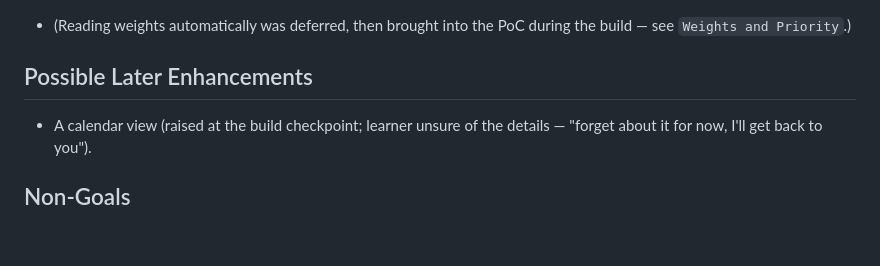
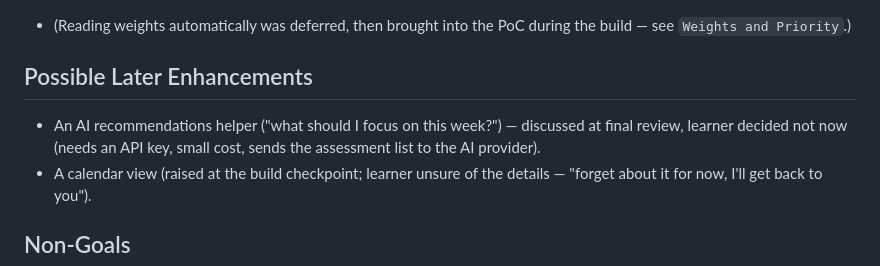
Before and after one commit to deividas-talocka/crunch, a Markdown page: devpost/prd.md, the part around the change. GitHub-like rendering; blank space fills up the shorter version.

Commit message:
Note AI recommendations as a possible later enhancement
Co-Authored-By: Claude Opus 5.5 <noreply@anthropic.com>

```diff
--- a/devpost/prd.md
+++ b/devpost/prd.md
@@ -106,6 +106,7 @@ Dashboard with module summary and side-by-side month tables; Moodle loading for
 - (Reading weights automatically was deferred, then brought into the PoC during the build — see `Weights and Priority`.)
 
 ## Possible Later Enhancements
+- An AI recommendations helper (\"what should I focus on this week?\") — discussed at final review, learner decided not now (needs an API key, small cost, sends the assessment list to the AI provider).
 - A calendar view (raised at the build checkpoint; learner unsure of the details — "forget about it for now, I'll get back to you").
 
 ## Non-Goals
```
